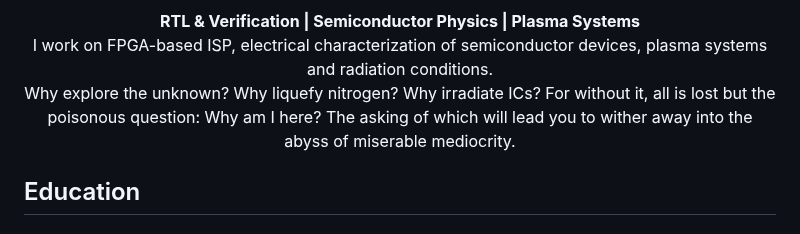
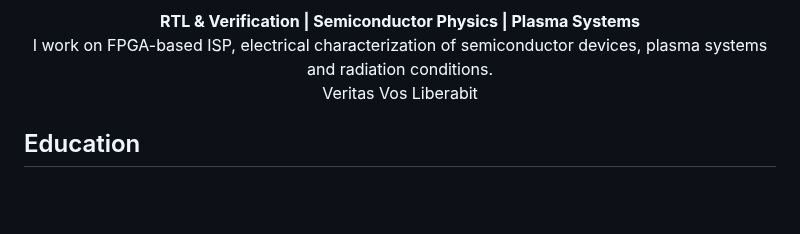
Before and after one commit to rezaaliasgarirenani/rezaaliasgarirenani, a Markdown page: README.md, the part around the change. Rendered like a GitHub page; blank space fills up the shorter version.

Commit message:
Replace profile introduction quote with Veritas Vos Liberabit

```diff
--- a/README.md
+++ b/README.md
@@ -32,7 +32,7 @@
 <p align="center">
   <strong> RTL & Verification | Semiconductor Physics | Plasma Systems </strong> <br>
   I work on FPGA-based ISP, electrical characterization of semiconductor devices, plasma systems and radiation conditions. <br>
-   Why explore the unknown? Why liquefy nitrogen? Why irradiate ICs? For without it, all is lost but the poisonous question: Why am I here? The asking of which will lead you to wither away into the abyss of miserable mediocrity.
+  Veritas Vos Liberabit
 </p>
 
 ## Education
```
